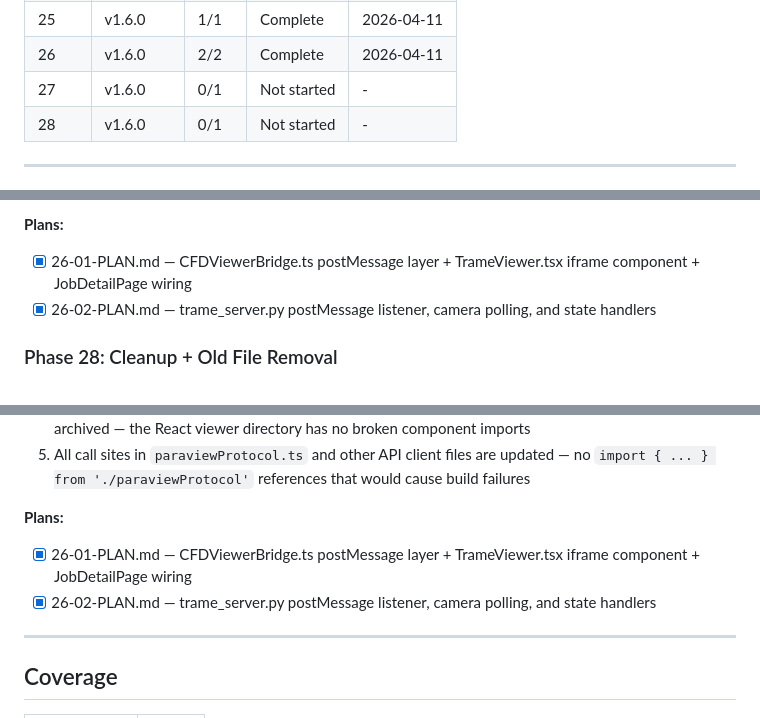
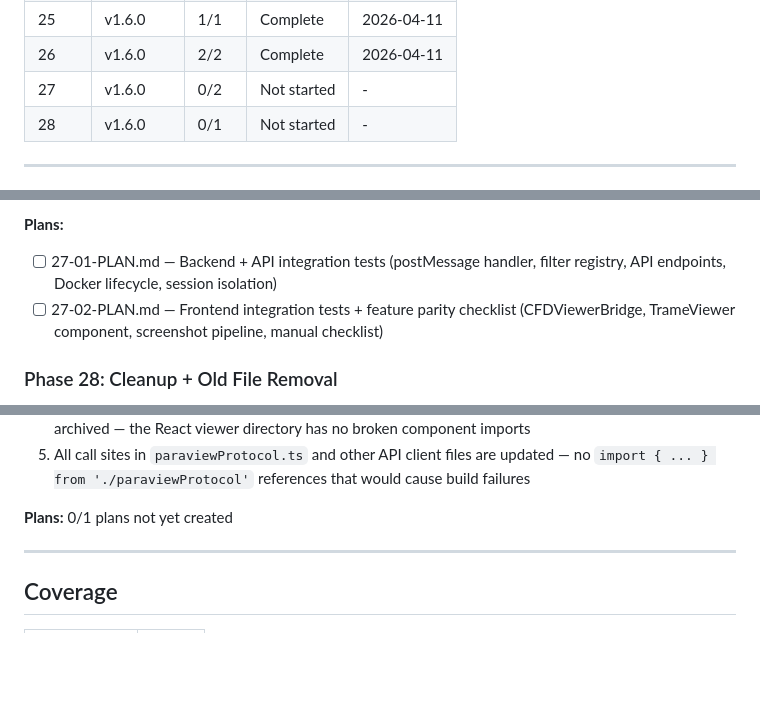
Before and after one commit to kogamishinyajerry-ops/notion-cfd-harness, a Markdown page: .planning/ROADMAP.md, 3 parts joined by grey strips. Drawn GitHub-style; blank space fills up the shorter version.

Commit message:
docs(phase27): create integration + feature parity plan
Phase 27 validates the end-to-end trame stack built in Phases 23-26.
- 27-01: Backend/API integration tests (postMessage handler, UUID
  filter registry, API endpoints, Docker lifecycle, session isolation)
- 27-02: Frontend integration tests (CFDViewerBridge, TrameViewer
  component, screenshot pipeline, manual feature parity checklist)
- TRAME-05.1 through TRAME-05.6 covered across both plans

Co-Authored-By: Claude Opus 4.6 <noreply@anthropic.com>

```diff
--- a/.planning/ROADMAP.md
+++ b/.planning/ROADMAP.md
@@ -54,7 +54,7 @@
 | 24 | v1.6.0 | 1/1 | Complete    | 2026-04-12 |
 | 25 | v1.6.0 | 1/1 | Complete   | 2026-04-11 |
 | 26 | v1.6.0 | 2/2 | Complete    | 2026-04-11 |
-| 27 | v1.6.0 | 0/1 | Not started | - |
+| 27 | v1.6.0 | 0/2 | Not started | - |
 | 28 | v1.6.0 | 0/1 | Not started | - |
 
 ---
@@ -153,8 +154,8 @@
 6. Two concurrent browser tabs connected to different sessions see isolated state (no cross-contamination of filter or camera state)
 
 **Plans:**
-- [x] 26-01-PLAN.md — CFDViewerBridge.ts postMessage layer + TrameViewer.tsx iframe component + JobDetailPage wiring
-- [x] 26-02-PLAN.md — trame_server.py postMessage listener, camera polling, and state handlers
+- [ ] 27-01-PLAN.md — Backend + API integration tests (postMessage handler, filter registry, API endpoints, Docker lifecycle, session isolation)
+- [ ] 27-02-PLAN.md — Frontend integration tests + feature parity checklist (CFDViewerBridge, TrameViewer component, screenshot pipeline, manual checklist)
 
 ### Phase 28: Cleanup + Old File Removal
 
@@ -172,8 +173,7 @@
 5. All call sites in `paraviewProtocol.ts` and other API client files are updated — no `import { ... } from './paraviewProtocol'` references that would cause build failures
 
 **Plans:**
-- [x] 26-01-PLAN.md — CFDViewerBridge.ts postMessage layer + TrameViewer.tsx iframe component + JobDetailPage wiring
-- [x] 26-02-PLAN.md — trame_server.py postMessage listener, camera polling, and state handlers
+0/1 plans not yet created
 
 ---
 
```
Also changed, not shown: other parts of .planning/ROADMAP.md (+3 -2 lines), 2 other files.
